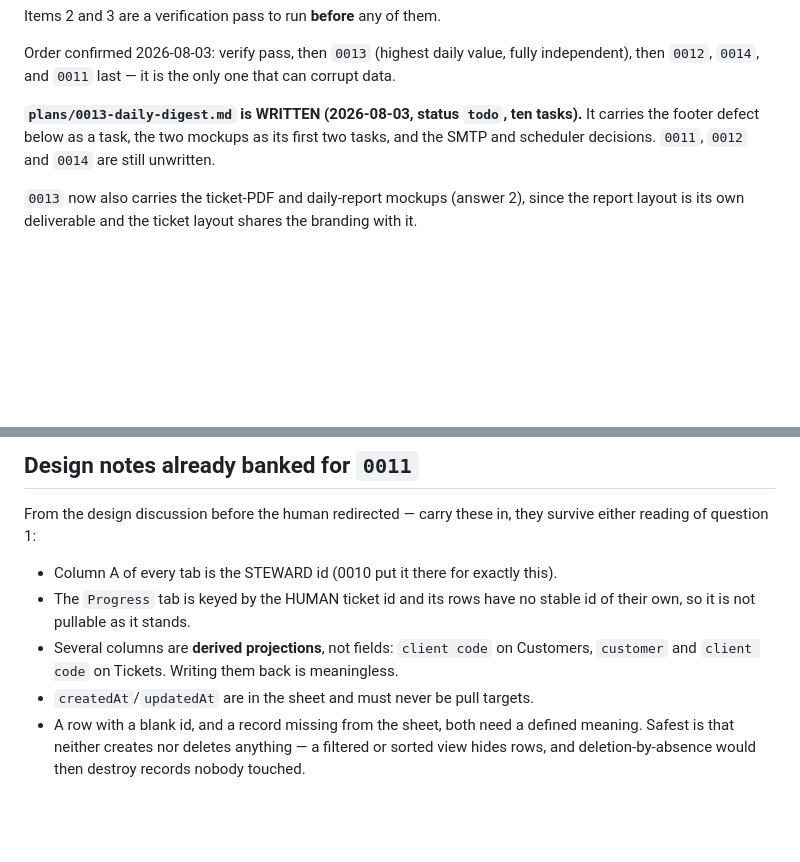
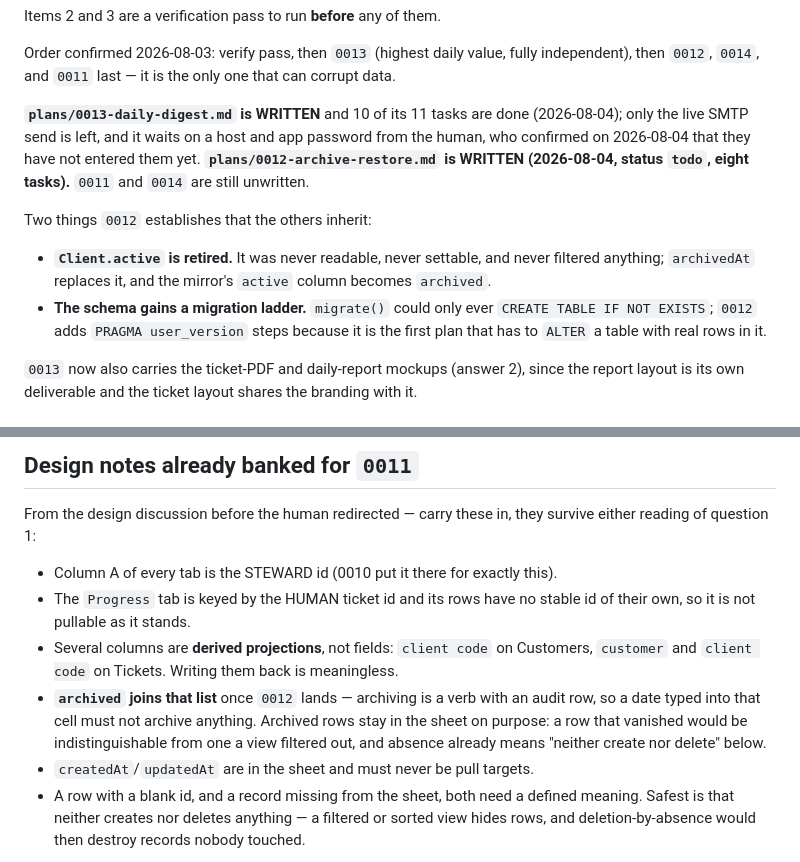
Before and after one commit to tjakoen/steward, a Markdown page: plans/BACKLOG.md, 2 parts joined by grey strips. Drawn GitHub-style; blank space fills up the shorter version.

```diff
--- a/plans/BACKLOG.md
+++ b/plans/BACKLOG.md
@@ -64,9 +64,18 @@ Items 2 and 3 are a verification pass to run **before** any of them.
 Order confirmed 2026-08-03: verify pass, then `0013` (highest daily value, fully independent),
 then `0012`, `0014`, and `0011` last — it is the only one that can corrupt data.
 
-**`plans/0013-daily-digest.md` is WRITTEN (2026-08-03, status `todo`, ten tasks).** It carries
-the footer defect below as a task, the two mockups as its first two tasks, and the SMTP and
-scheduler decisions. `0011`, `0012` and `0014` are still unwritten.
+**`plans/0013-daily-digest.md` is WRITTEN** and 10 of its 11 tasks are done (2026-08-04); only
+the live SMTP send is left, and it waits on a host and app password from the human, who
+confirmed on 2026-08-04 that they have not entered them yet. **`plans/0012-archive-restore.md`
+is WRITTEN (2026-08-04, status `todo`, eight tasks).** `0011` and `0014` are still unwritten.
+
+Two things `0012` establishes that the others inherit:
+
+- **`Client.active` is retired.** It was never readable, never settable, and never filtered
+  anything; `archivedAt` replaces it, and the mirror's `active` column becomes `archived`.
+- **The schema gains a migration ladder.** `migrate()` could only ever `CREATE TABLE IF NOT
+  EXISTS`; `0012` adds `PRAGMA user_version` steps because it is the first plan that has to
+  `ALTER` a table with real rows in it.
 
 `0013` now also carries the ticket-PDF and daily-report mockups (answer 2), since the report
 layout is its own deliverable and the ticket layout shares the branding with it.
@@ -176,6 +185,10 @@ reading of question 1:
   own, so it is not pullable as it stands.
 - Several columns are **derived projections**, not fields: `client code` on Customers,
   `customer` and `client code` on Tickets. Writing them back is meaningless.
+- **`archived` joins that list** once `0012` lands — archiving is a verb with an audit row, so a
+  date typed into that cell must not archive anything. Archived rows stay in the sheet on
+  purpose: a row that vanished would be indistinguishable from one a view filtered out, and
+  absence already means "neither create nor delete" below.
 - `createdAt`/`updatedAt` are in the sheet and must never be pull targets.
 - A row with a blank id, and a record missing from the sheet, both need a defined meaning.
   Safest is that neither creates nor deletes anything — a filtered or sorted view hides rows,
```
Also changed, not shown: plans/0012-archive-restore.md (added, +272 -0 lines).
